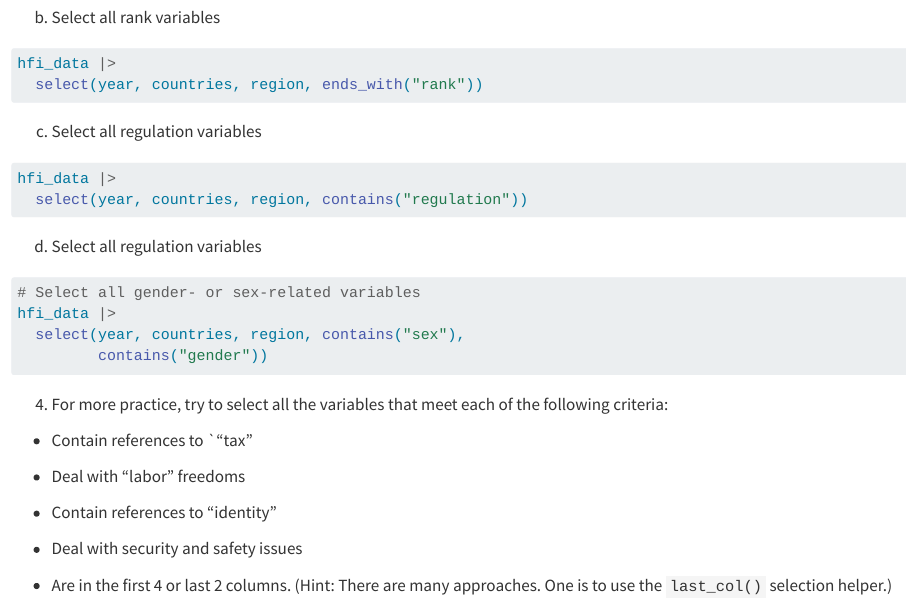
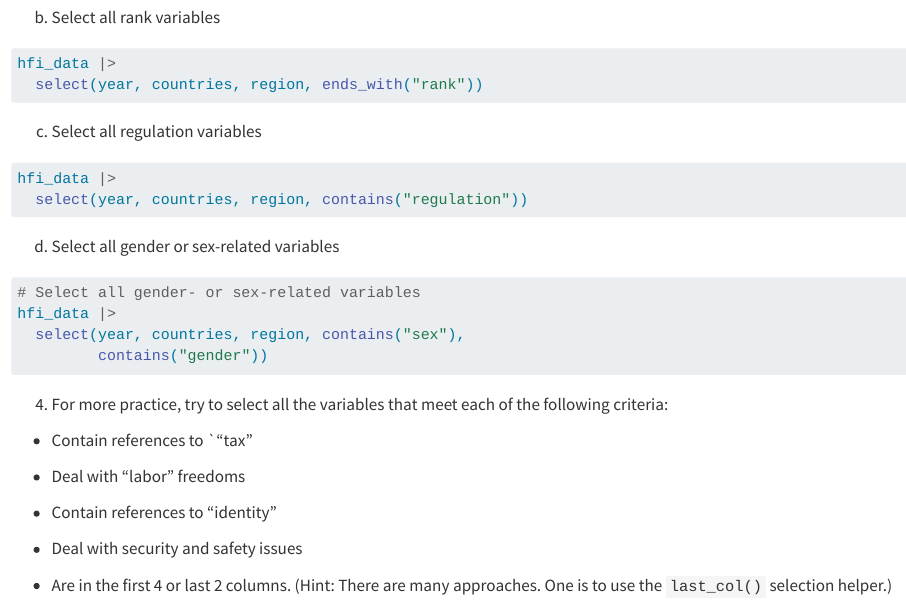
Before and after one commit to enordmoe/inclass265, a Quarto document (practice_data_transf_pt2.qmd): the page in a window 1100 px wide, from 1020 px down. Rendered offline with R 4.5, knitr and Pandoc in place of Quarto, with nearby package versions; drawn as R Markdown's standard HTML page in place of the format the file asks for.

Commit message:
fix mistake in practice problems

````diff
--- a/practice_data_transf_pt2.qmd
+++ b/practice_data_transf_pt2.qmd
@@ -84,7 +84,7 @@ hfi_data |>
   select(year, countries, region, contains("regulation"))
 ```
 
-d)  Select all regulation variables
+d)  Select all gender or sex-related variables
 
 ```{r}
 # Select all gender- or sex-related variables
````
Also changed, not shown: practice_data_transf_pt2.md (added).
